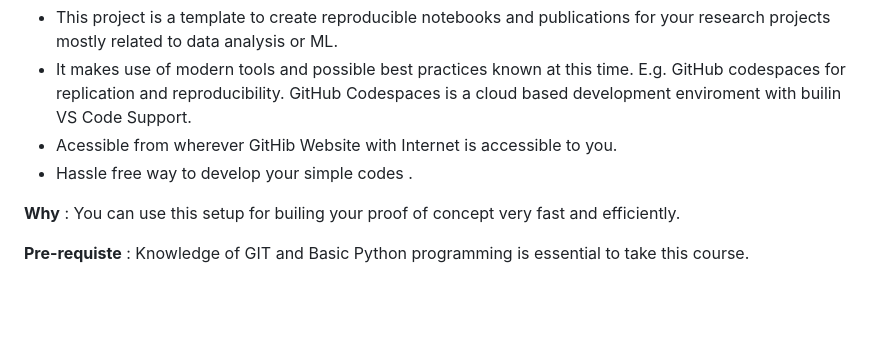
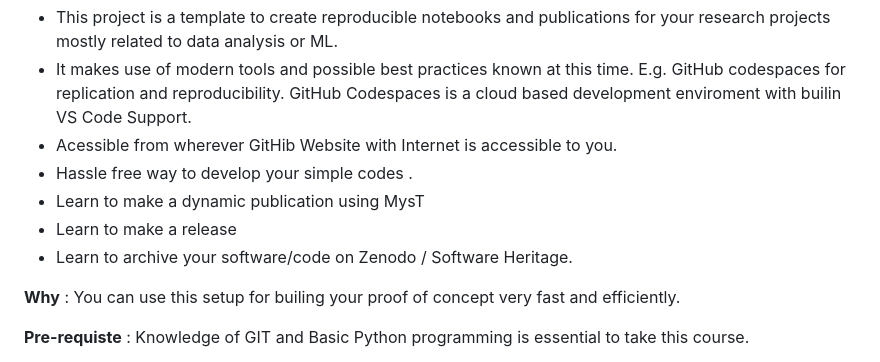
Before and after one commit to priya-gitTest/ReproducibleJNotebookTemplate_v1.01, a Markdown page: README.md, the part around the change. Rendered like a GitHub page; blank space fills up the shorter version.

```diff
--- a/README.md
+++ b/README.md
@@ -8,6 +8,9 @@
  - It makes use of modern tools and possible best practices known at this time. E.g. GitHub codespaces for replication and reproducibility. GitHub Codespaces is a cloud based development enviroment with builin VS Code Support.
  - Acessible from wherever GitHib Website with Internet is accessible to you.
  - Hassle free way to develop your simple codes .
+ - Learn to make a dynamic publication using MysT
+ - Learn to make a release
+ - Learn to archive your software/code on Zenodo / Software Heritage.
 
 **Why** : You can use this setup for builing your proof of concept very fast and efficiently.
 
```
